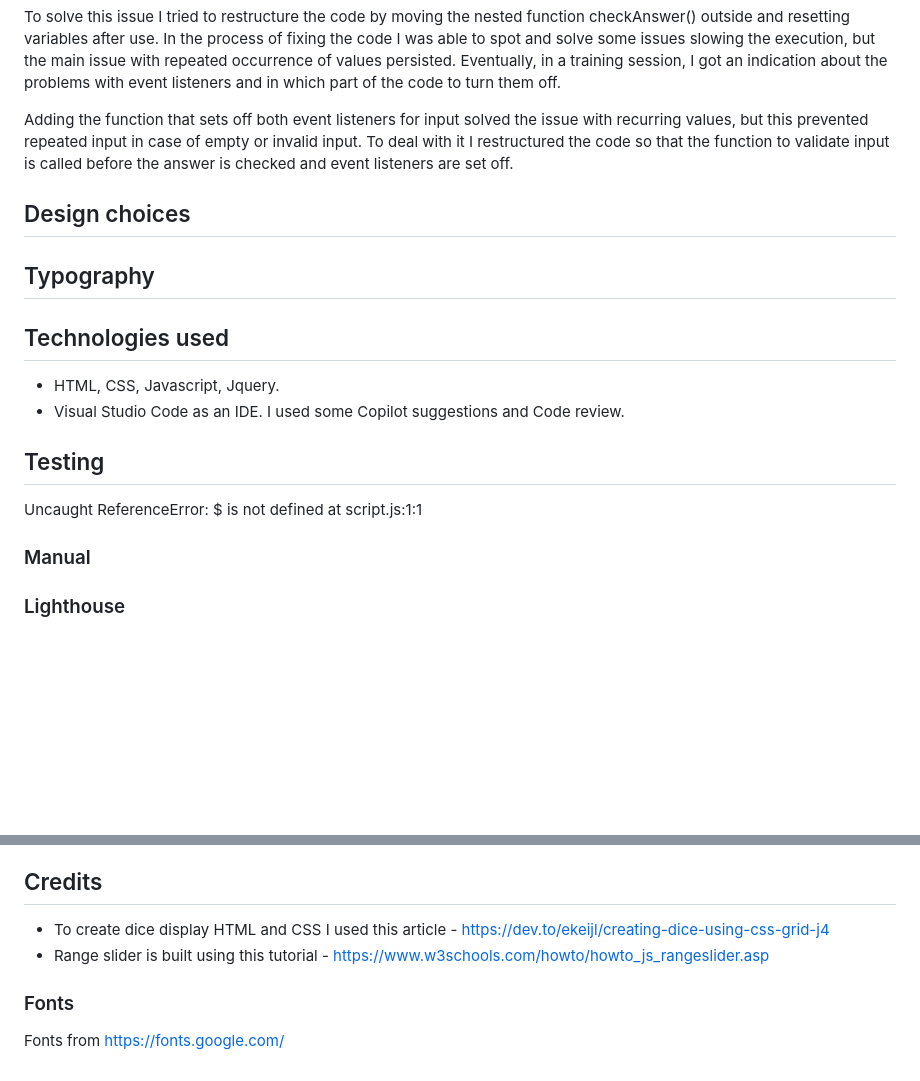
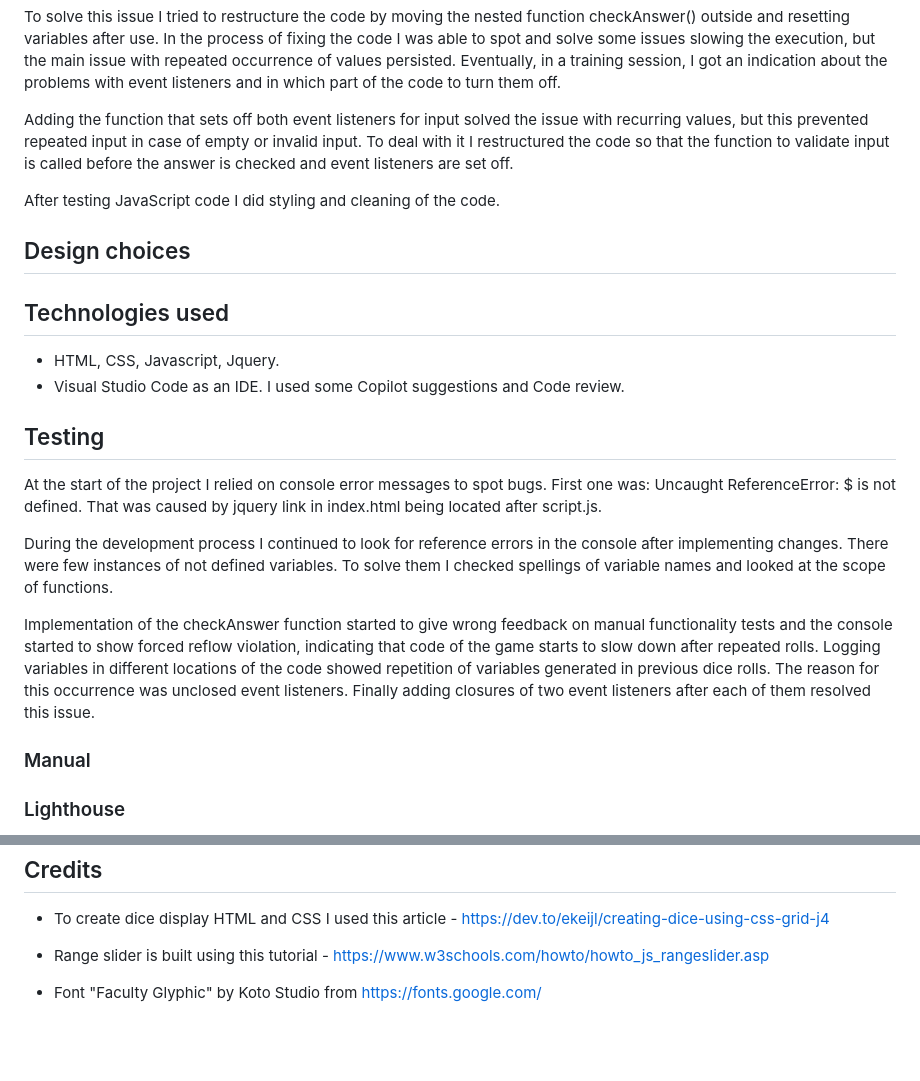
Before and after one commit to AndisKrams/dice-count, a Markdown page: README.md, 2 parts joined by grey strips. Drawn GitHub-style; blank space fills up the shorter version.

```diff
--- a/README.md
+++ b/README.md
@@ -28,10 +28,10 @@ To solve this issue I tried to restructure the code by moving the nested functio
 
 Adding the function that sets off both event listeners for input solved the issue with recurring values, but this prevented repeated input in case of empty or invalid input. To deal with it I restructured the code so that the function to validate input is called before the answer is checked and event listeners are set off.
 
+After testing JavaScript code I did styling and cleaning of the code.
+
 ## Design choices
 
-
-## Typography
 
 
 ## Technologies used
@@ -41,8 +41,11 @@ Adding the function that sets off both event listeners for input solved the issu
 
 ## Testing
 
-Uncaught ReferenceError: $ is not defined
-    at script.js:1:1
+At the start of the project I relied on console error messages to spot bugs. First one was: Uncaught ReferenceError: $ is not defined. That was caused by jquery link in index.html being located after script.js.
+
+During the development process I continued to look for reference errors in the console after implementing changes. There were few instances of not defined variables. To solve them I checked spellings of variable names and looked at the scope of functions.
+
+Implementation of the checkAnswer function started to give wrong feedback on manual functionality tests and the console started to show forced reflow violation, indicating that code of the game starts to slow down after repeated rolls. Logging variables in different locations of the code showed repetition of variables generated in previous dice rolls. The reason for this occurrence was unclosed event listeners. Finally adding closures of two event listeners after each of them resolved this issue.
 
 ### Manual
 
@@ -78,6 +81,4 @@ The live link can be found here - <https://andiskrams.github.io/dice-count/>
 * To create dice display HTML and CSS I used this article -  <https://dev.to/ekeijl/creating-dice-using-css-grid-j4>
 * Range slider is built using this tutorial - <https://www.w3schools.com/howto/howto_js_rangeslider.asp>
 
-### Fonts
-
-Fonts from <https://fonts.google.com/>
+* Font "Faculty Glyphic" by Koto Studio from <https://fonts.google.com/>
```
